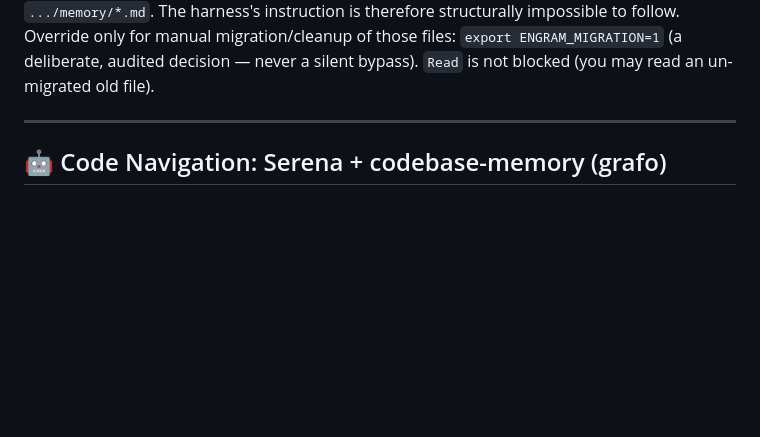
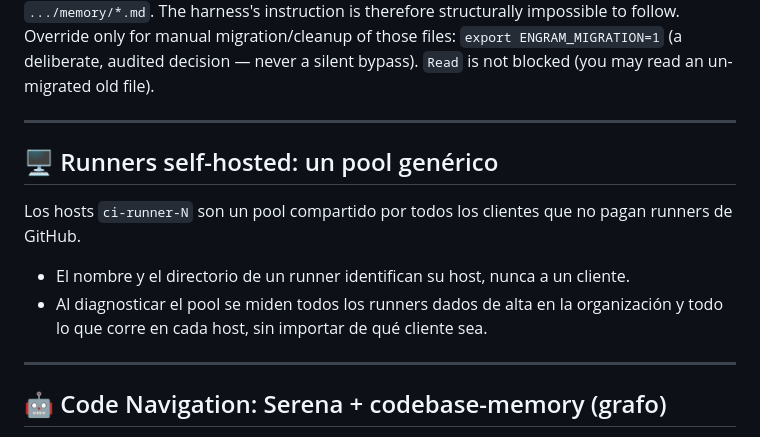
Before and after one commit to JonatanCruz/dotfiles, a Markdown page: claude/.claude/CLAUDE.md, the part around the change. Drawn GitHub-style; blank space fills up the shorter version.

Commit message:
docs(claude): los runners self-hosted son un pool genérico, sin nombre de cliente
Co-Authored-By: Claude Opus 5.5 <noreply@anthropic.com>

```diff
--- a/claude/.claude/CLAUDE.md
+++ b/claude/.claude/CLAUDE.md
@@ -37,6 +37,17 @@ also lists the retired `MultiEdit` tool, harmless; registered in `~/.claude/sett
 structurally impossible to follow. Override only for manual migration/cleanup of
 those files: `export ENGRAM_MIGRATION=1` (a deliberate, audited decision — never a
 silent bypass). `Read` is not blocked (you may read an un-migrated old file).
+
+---
+
+## 🖥️ Runners self-hosted: un pool genérico
+
+Los hosts `ci-runner-N` son un pool compartido por todos los clientes que no pagan runners
+de GitHub.
+
+- El nombre y el directorio de un runner identifican su host, nunca a un cliente.
+- Al diagnosticar el pool se miden todos los runners dados de alta en la organización y todo
+  lo que corre en cada host, sin importar de qué cliente sea.
 
 ---
 
```
